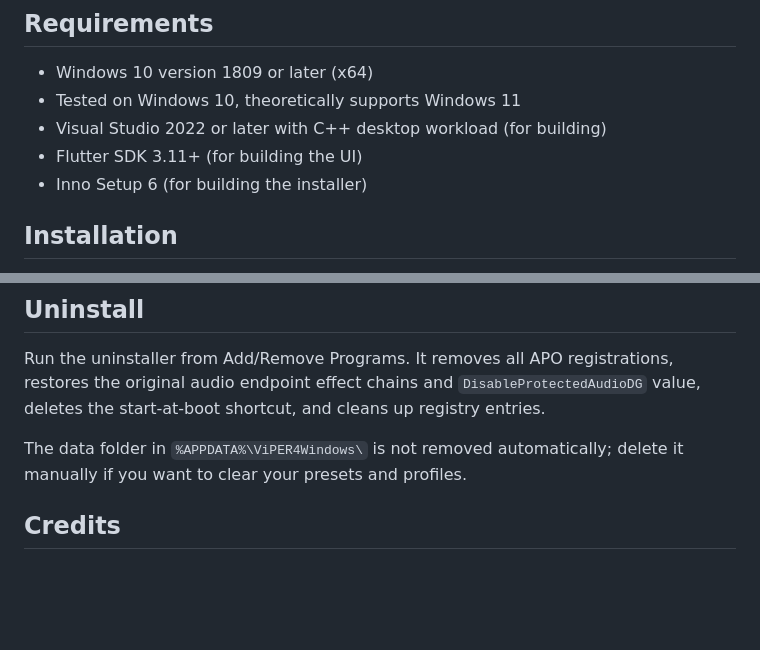
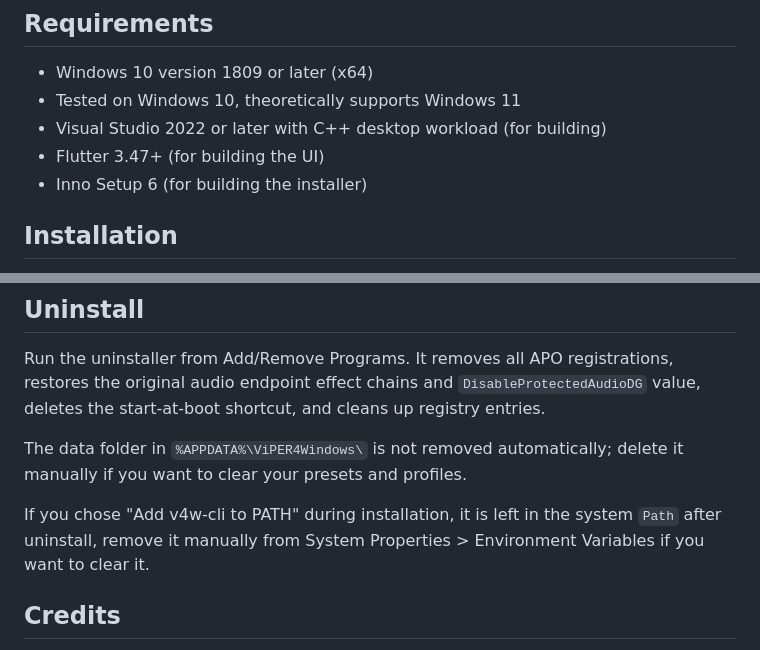
Before and after one commit to likelikeslike/ViPER4Windows, a Markdown page: README.md, 2 parts joined by grey strips. Drawn GitHub-style; blank space fills up the shorter version.

Commit message:
chore: Update README

```diff
--- a/README.md
+++ b/README.md
@@ -57,7 +57,7 @@ Effects are grouped by the page they live on in the UI:
 - Windows 10 version 1809 or later (x64)
 - Tested on Windows 10, theoretically supports Windows 11
 - Visual Studio 2022 or later with C++ desktop workload (for building)
-- Flutter SDK 3.11+ (for building the UI)
+- Flutter 3.47+ (for building the UI)
 - Inno Setup 6 (for building the installer)
 
 ## Installation
@@ -171,6 +175,9 @@ shortcut, and cleans up registry entries.
 The data folder in `%APPDATA%\ViPER4Windows\` is not removed automatically; delete it manually if
 you want to clear your presets and profiles.
 
+If you chose "Add v4w-cli to PATH" during installation, it is left in the system `Path` after uninstall,
+remove it manually from System Properties > Environment Variables if you want to clear it.
+
 ## Credits
 
 - **ViPER4Android** by Zhuhang and ViPER520
```
Also changed, not shown: other parts of README.md (+5 -1 lines).
